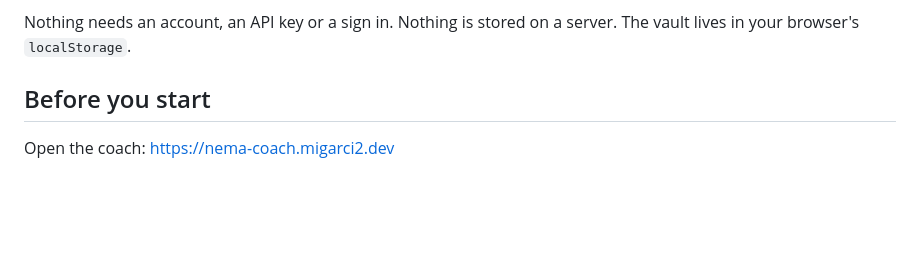
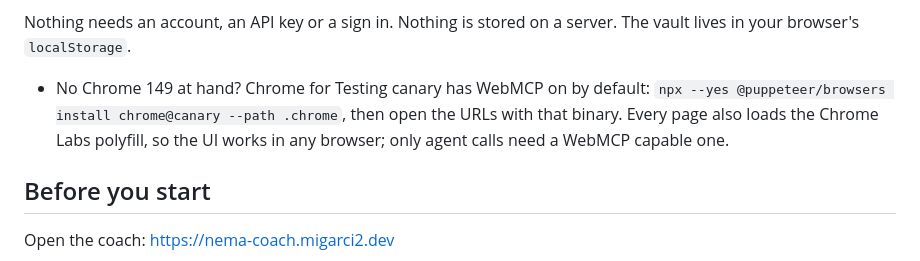
Before and after one commit to migarci2/nema, a Markdown page: docs/JUDGE_GUIDE.md, the part around the change. Drawn GitHub-style; blank space fills up the shorter version.

Commit message:
judge guide: Chrome for Testing canary note
Co-Authored-By: Claude Fable 5.1 <noreply@anthropic.com>
Claude-Session: https://claude.ai/code/session_01AfeggrhBqzmN8guag9N5jj

```diff
--- a/docs/JUDGE_GUIDE.md
+++ b/docs/JUDGE_GUIDE.md
@@ -34,6 +34,8 @@ worth checking in real Chrome.
 
 Nothing needs an account, an API key or a sign in. Nothing is stored on a
 server. The vault lives in your browser's `localStorage`.
+
+- No Chrome 149 at hand? Chrome for Testing canary has WebMCP on by default: `npx --yes @puppeteer/browsers install chrome@canary --path .chrome`, then open the URLs with that binary. Every page also loads the Chrome Labs polyfill, so the UI works in any browser; only agent calls need a WebMCP capable one.
 
 ## Before you start
 
```
